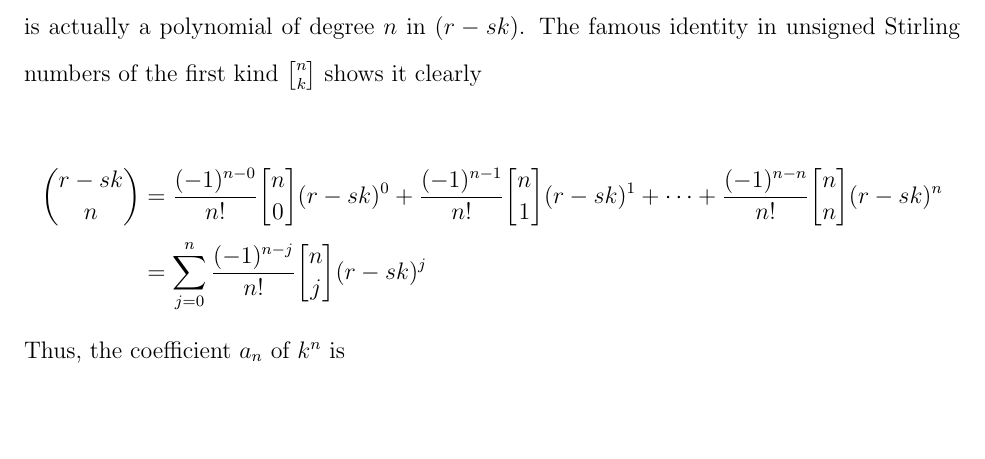
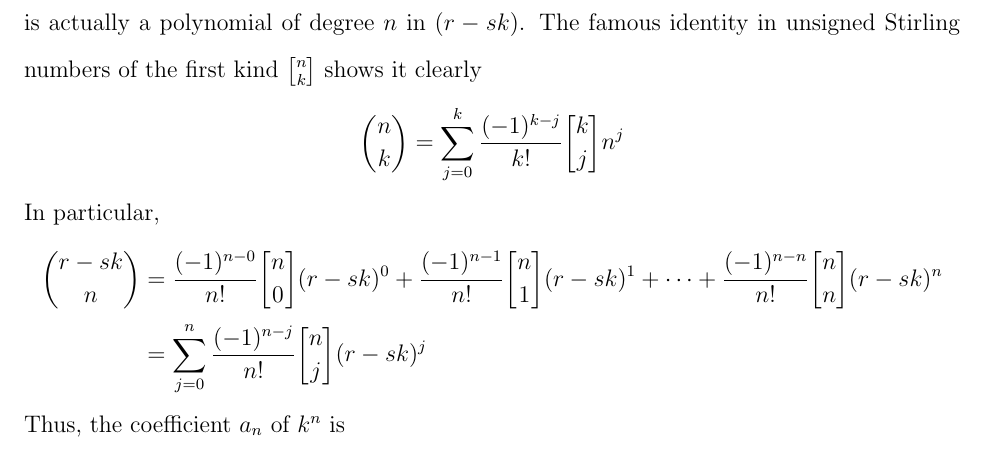
Before and after one commit to kolosovpetro/ProofOfKnuthIdentity543, a LaTeX paper (src/ProofOfKnuthIdentity543.tex, which reads src/sections/02_knuth_identity.tex): part of page 2 of 4, cut so that both start at the same text, the shorter picture padded with empty space. Compiled offline with pdfLaTeX.

Commit message:
add formula for binomials

```diff
--- a/src/sections/02_knuth_identity.tex
+++ b/src/sections/02_knuth_identity.tex
@@ -45,7 +45,11 @@ This helps us a lot, because the binomial coefficient
 $\binom{r-sk}{n}$ is actually a polynomial of degree $n$ in $(r-sk)$.
 The famous identity in unsigned Stirling numbers of the first kind $\stirlingi{n}{k}$
 shows it clearly
-
+\begin{align*}
+  \binom{n}{k}
+  = \sum_{j=0}^{k} \frac{(-1)^{k-j}}{k!} \stirlingi{k}{j} n^j
+\end{align*}
+In particular,
 \begin{align*}
   \binom{r-sk}{n}
   &= \frac{(-1)^{n-0}}{n!} \stirlingi{n}{0} (r-sk)^0
```
Also changed, not shown: src/sections/conclusions.tex (+0 -1 lines), out/ProofOfKnuthIdentity543.pdf.
